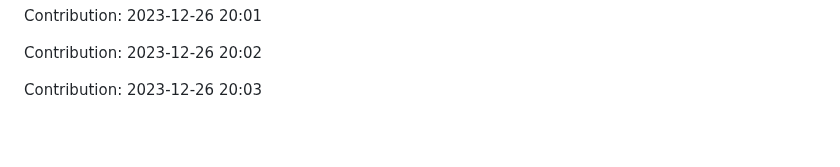
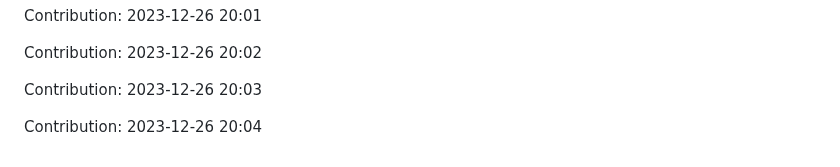
Before and after one commit to TheRealMilesLee/Random-ideas, a Markdown page: README.md, the part around the change. Drawn GitHub-style; blank space fills up the shorter version.

Commit message:
"Contribution: 2023-12-26 20:04"

```diff
--- a/README.md
+++ b/README.md
@@ -351,3 +351,5 @@ Contribution: 2023-12-26 20:01
 Contribution: 2023-12-26 20:02
 
 Contribution: 2023-12-26 20:03
+
+Contribution: 2023-12-26 20:04
```
